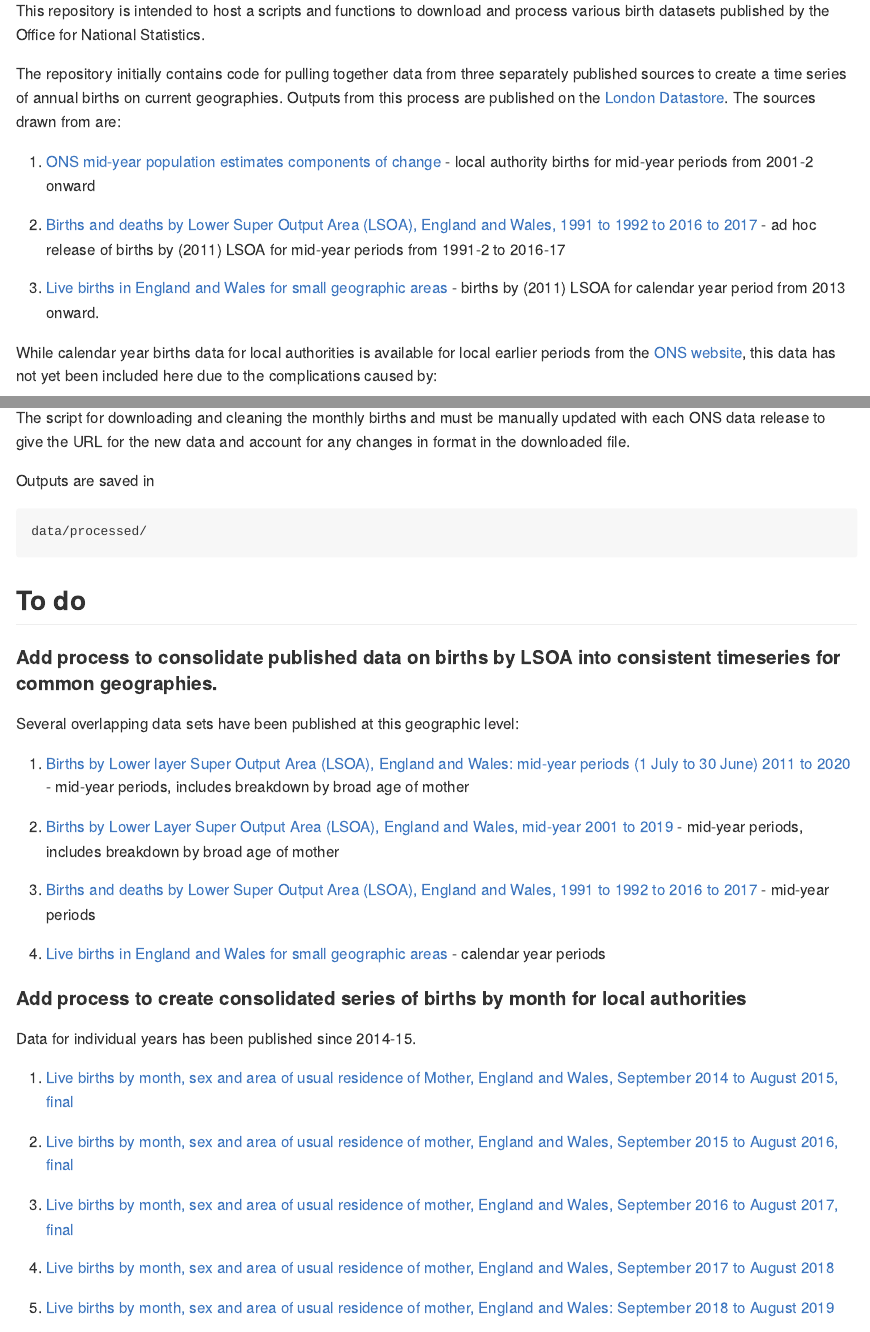
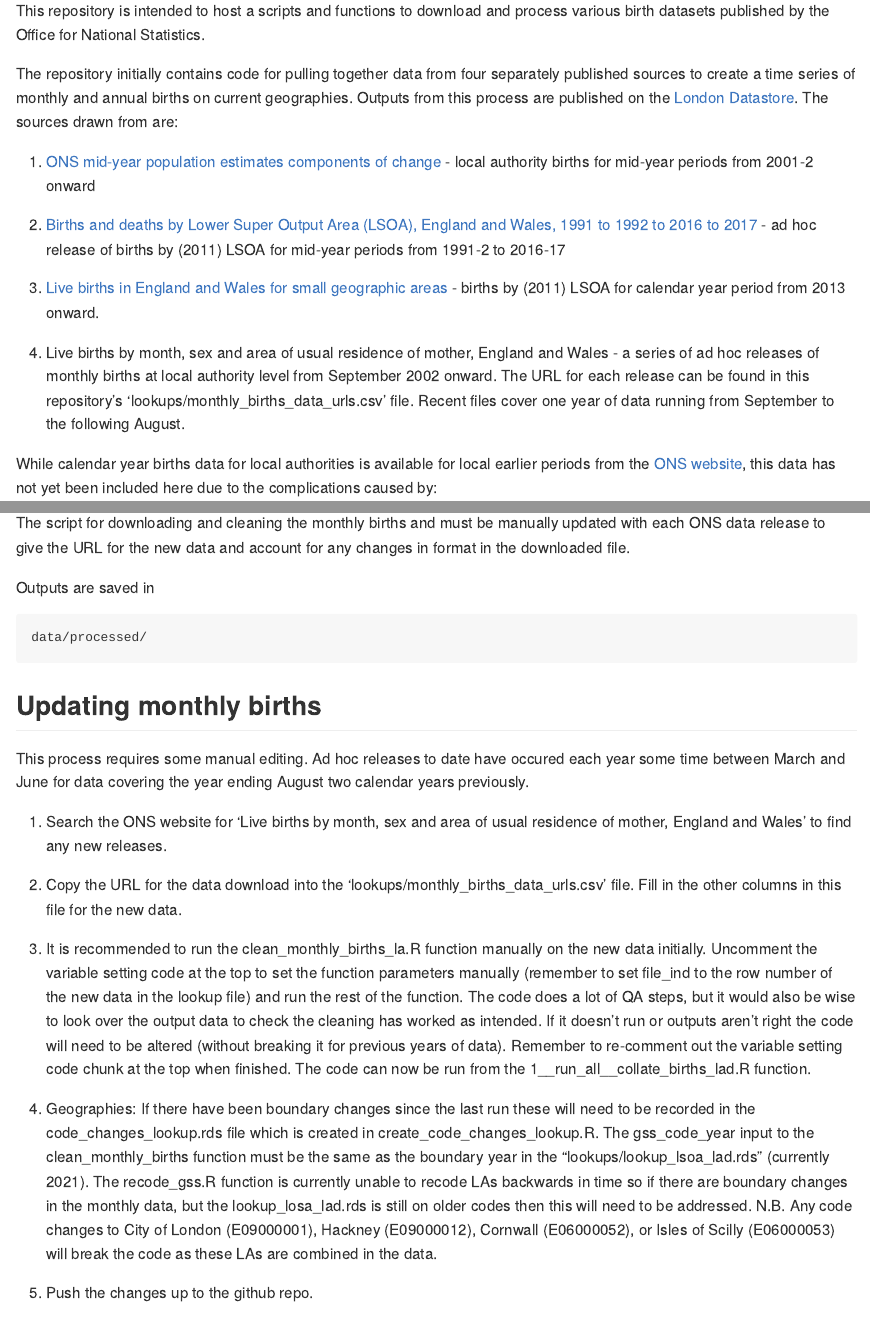
Before and after one commit to Greater-London-Authority/collate-birth-data, an R Markdown document (README.Rmd): the page in a window 1100 px wide, from 110 px down, and a second part further down, joined at a grey line. Rendered offline with R 4.5, knitr and Pandoc, with nearby package versions.

Commit message:
started updating README for monthly births instructions

````diff
--- a/README.Rmd
+++ b/README.Rmd
@@ -20,13 +20,15 @@ knitr::opts_chunk$set(
 
 This repository is intended to host a scripts and functions to download and process various birth datasets published by the Office for National Statistics.
 
-The repository initially contains code for pulling together data from three separately published sources to create a time series of annual births on current geographies. Outputs from this process are published on the [London Datastore](https://data.london.gov.uk/dataset/annual-birth-series). The sources drawn from are:
+The repository initially contains code for pulling together data from four separately published sources to create a time series of monthly and annual births on current geographies. Outputs from this process are published on the [London Datastore](https://data.london.gov.uk/dataset/annual-birth-series). The sources drawn from are:
 
 1. [ONS mid-year population estimates components of change](https://www.ons.gov.uk/peoplepopulationandcommunity/populationandmigration/populationestimates/datasets/populationestimatesforukenglandandwalesscotlandandnorthernireland) - local authority births for mid-year periods from 2001-2 onward
 
 2. [Births and deaths by Lower Super Output Area (LSOA), England and Wales, 1991 to 1992 to 2016 to 2017](https://www.ons.gov.uk/peoplepopulationandcommunity/birthsdeathsandmarriages/deaths/adhocs/009628birthsanddeathsbylowersuperoutputarealsoaenglandandwales1991to1992to2016to2017) - ad hoc release of births by (2011) LSOA for mid-year periods from 1991-2 to 2016-17
 
 3. [Live births in England and Wales for small geographic areas](https://www.nomisweb.co.uk/query/construct/summary.asp?mode=construct&version=0&dataset=206) - births by (2011) LSOA for calendar year period from 2013 onward.
+
+4. Live births by month, sex and area of usual residence of mother, England and Wales - a series of ad hoc releases of monthly births at local authority level from September 2002 onward. The URL for each release can be found in this repository's 'lookups/monthly_births_data_urls.csv' file. Recent files cover one year of data running from September to the following August.
 
 While calendar year births data for local authorities is available for local earlier periods from the [ONS website](https://www.ons.gov.uk/peoplepopulationandcommunity/birthsdeathsandmarriages/livebirths/datasets/birthsummarytables), this data has not yet been included here due to the complications caused by:
 
@@ -48,6 +50,19 @@ Outputs are saved in
 ```
 data/processed/
 ```
+
+## Updating monthly births
+This process requires some manual editing. Ad hoc releases to date have occured each year some time between March and June for data covering the year ending August two calendar years previously.
+
+1. Search the ONS website for 'Live births by month, sex and area of usual residence of mother, England and Wales' to find any new releases.
+
+2. Copy the URL for the data download into the 'lookups/monthly_births_data_urls.csv' file. Fill in the other columns in this file for the new data.
+
+3. It is recommended to run the clean_monthly_births_la.R function manually on the new data initially.  Uncomment the variable setting code at the top to set the function parameters manually (remember to set file_ind to the row number of the new data in the lookup file) and run the rest of the function.  The code does a lot of QA steps, but it would also be wise to look over the output data to check the cleaning has worked as intended. If it doesn't run or outputs aren't right the code will need to be altered (without breaking it for previous years of data). Remember to re-comment out the variable setting code chunk at the top when finished. The code can now be run from the 1__run_all__collate_births_lad.R function.
+
+4. Geographies: If there have been boundary changes since the last run these will need to be recorded in the code_changes_lookup.rds file which is created in create_code_changes_lookup.R. The gss_code_year input to the clean_monthly_births function must be the same as the boundary year in the "lookups/lookup_lsoa_lad.rds" (currently 2021). The recode_gss.R function is currently unable to recode LAs backwards in time so if there are boundary changes in the monthly data, but the lookup_losa_lad.rds is still on older codes then this will need to be addressed.  N.B. Any code changes to City of London (E09000001), Hackney (E09000012), Cornwall (E06000052), or Isles of Scilly (E06000053) will break the code as these LAs are combined in the data.
+
+5. Push the changes up to the github repo.
 
 ## To do
 
````
